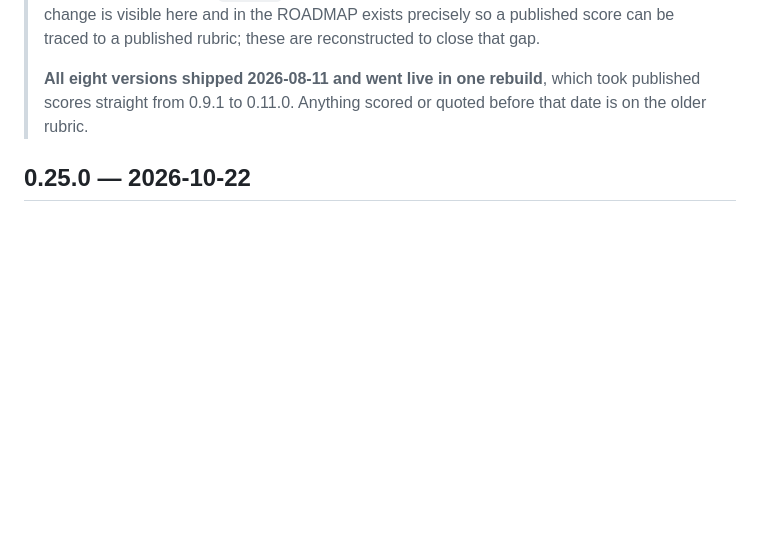
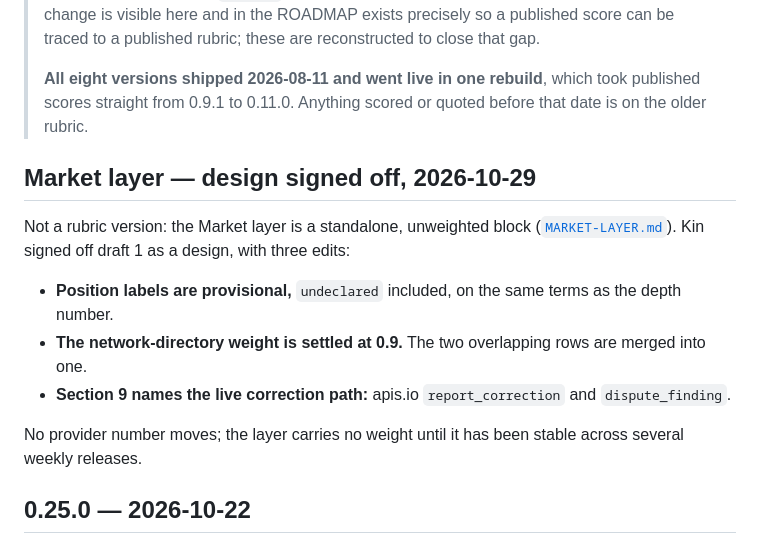
Before and after one commit to api-evangelist/kin-score, a Markdown page: CHANGELOG.md, the part around the change. GitHub-like rendering; blank space fills up the shorter version.

```diff
--- a/CHANGELOG.md
+++ b/CHANGELOG.md
@@ -15,6 +15,17 @@ changelog and the snapshots here are the canonical public record.
 > **All eight versions shipped 2026-08-11 and went live in one rebuild**, which took published
 > scores straight from 0.9.1 to 0.11.0. Anything scored or quoted before that date is on the
 > older rubric.
+
+
+## Market layer — design signed off, 2026-10-29
+
+Not a rubric version: the Market layer is a standalone, unweighted block ([`MARKET-LAYER.md`](MARKET-LAYER.md)).
+Kin signed off draft 1 as a design, with three edits:
+- **Position labels are provisional,** `undeclared` included, on the same terms as the depth number.
+- **The network-directory weight is settled at 0.9.** The two overlapping rows are merged into one.
+- **Section 9 names the live correction path:** apis.io `report_correction` and `dispute_finding`.
+
+No provider number moves; the layer carries no weight until it has been stable across several weekly releases.
 
 ## 0.25.0 — 2026-10-22
 
```
Also changed, not shown: MARKET-LAYER.md (+9 -4 lines).
